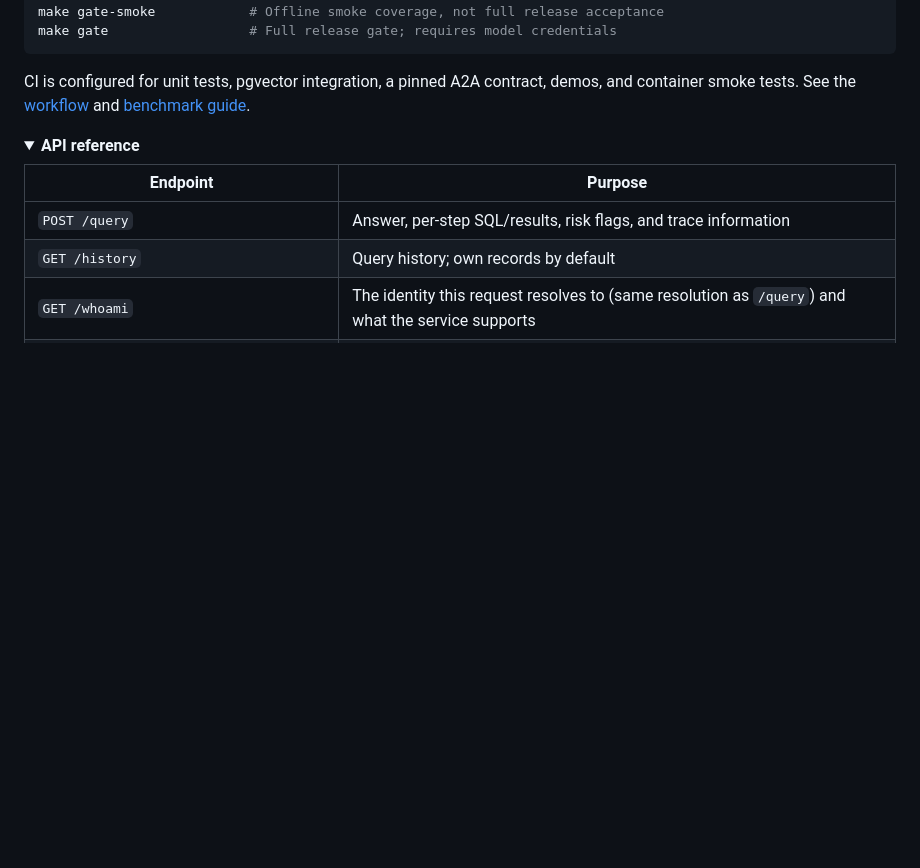
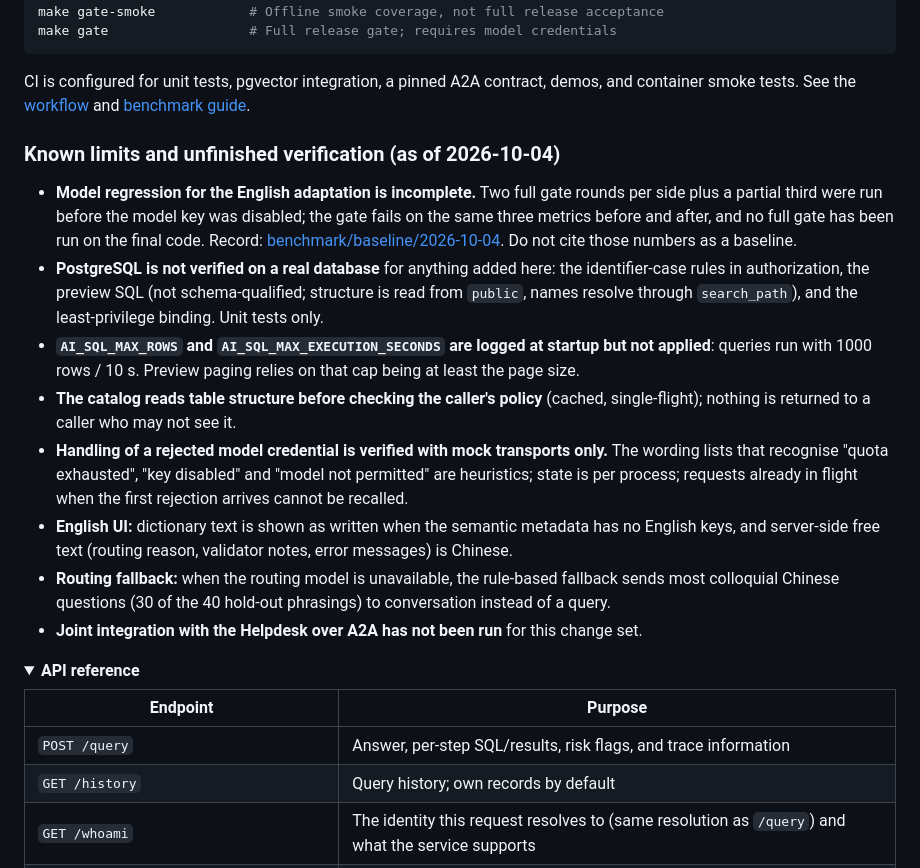
Before and after one commit to heyemlee/ai-sql-agent, a Markdown page: README.md, the part around the change. Drawn GitHub-style; folded sections open; blank space fills up the shorter version.

```diff
--- a/README.md
+++ b/README.md
@@ -142,6 +142,17 @@ make gate                  # Full release gate; requires model credentials
 
 CI is configured for unit tests, pgvector integration, a pinned A2A contract, demos, and container smoke tests. See the [workflow](.github/workflows/ci.yml) and [benchmark guide](benchmark/README.md).
 
+### Known limits and unfinished verification (as of 2026-10-04)
+
+- **Model regression for the English adaptation is incomplete.** Two full gate rounds per side plus a partial third were run before the model key was disabled; the gate fails on the same three metrics before and after, and no full gate has been run on the final code. Record: [benchmark/baseline/2026-10-04](benchmark/baseline/2026-10-04/README.md). Do not cite those numbers as a baseline.
+- **PostgreSQL is not verified on a real database** for anything added here: the identifier-case rules in authorization, the preview SQL (not schema-qualified; structure is read from `public`, names resolve through `search_path`), and the least-privilege binding. Unit tests only.
+- **`AI_SQL_MAX_ROWS` and `AI_SQL_MAX_EXECUTION_SECONDS` are logged at startup but not applied**: queries run with 1000 rows / 10 s. Preview paging relies on that cap being at least the page size.
+- **The catalog reads table structure before checking the caller's policy** (cached, single-flight); nothing is returned to a caller who may not see it.
+- **Handling of a rejected model credential is verified with mock transports only.** The wording lists that recognise "quota exhausted", "key disabled" and "model not permitted" are heuristics; state is per process; requests already in flight when the first rejection arrives cannot be recalled.
+- **English UI:** dictionary text is shown as written when the semantic metadata has no English keys, and server-side free text (routing reason, validator notes, error messages) is Chinese.
+- **Routing fallback:** when the routing model is unavailable, the rule-based fallback sends most colloquial Chinese questions (30 of the 40 hold-out phrasings) to conversation instead of a query.
+- **Joint integration with the Helpdesk over A2A has not been run** for this change set.
+
 <details>
 <summary><strong>API reference</strong></summary>
 
```
Also changed, not shown: README.zh-CN.md (+11 -0 lines).
